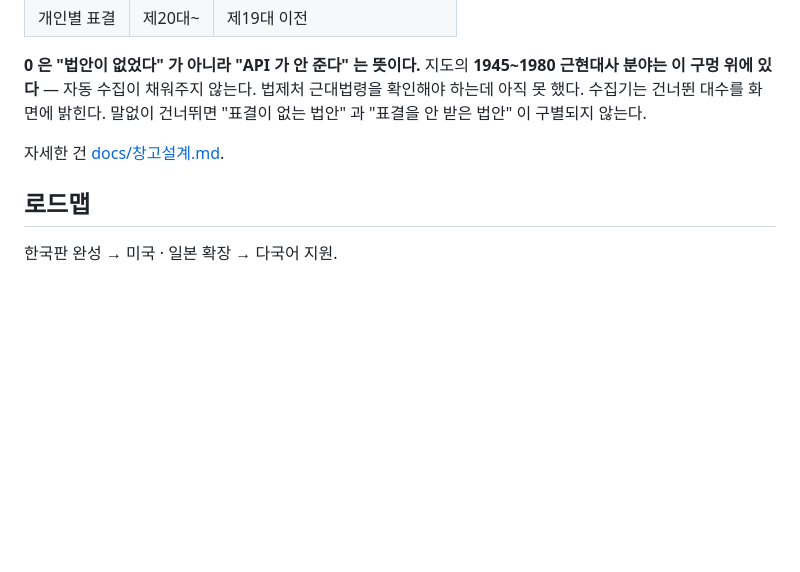
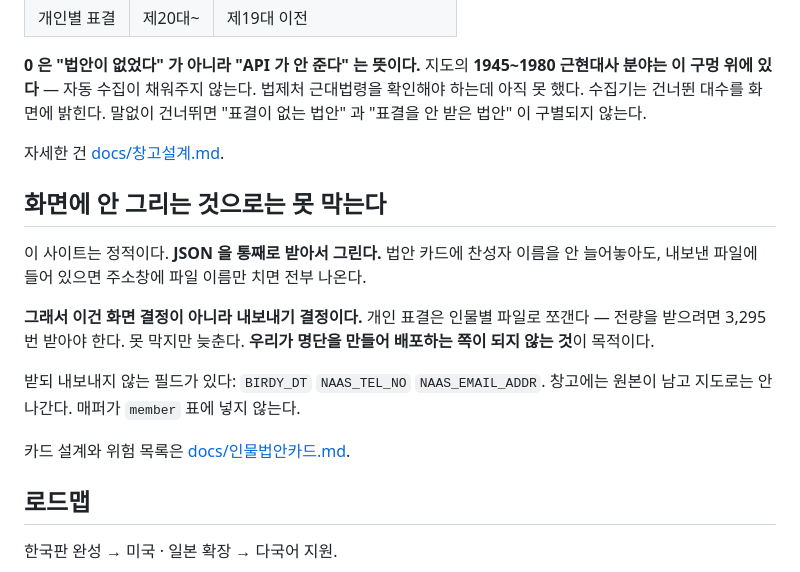
Before and after one commit to botomotv/why, a Markdown page: CLAUDE.md, the part around the change. Rendered like a GitHub page; blank space fills up the shorter version.

```diff
--- a/CLAUDE.md
+++ b/CLAUDE.md
@@ -221,6 +221,21 @@ D 를 빼지 않는다 — 아무것도 안 잡는 검사는 언제나 PASS 라
 
 자세한 건 [docs/창고설계.md](docs/창고설계.md).
 
+## 화면에 안 그리는 것으로는 못 막는다
+
+이 사이트는 정적이다. **JSON 을 통째로 받아서 그린다.**
+법안 카드에 찬성자 이름을 안 늘어놓아도, 내보낸 파일에 들어 있으면
+주소창에 파일 이름만 치면 전부 나온다.
+
+**그래서 이건 화면 결정이 아니라 내보내기 결정이다.**
+개인 표결은 인물별 파일로 쪼갠다 — 전량을 받으려면 3,295번 받아야 한다.
+못 막지만 늦춘다. **우리가 명단을 만들어 배포하는 쪽이 되지 않는 것**이 목적이다.
+
+받되 내보내지 않는 필드가 있다: `BIRDY_DT` `NAAS_TEL_NO` `NAAS_EMAIL_ADDR`.
+창고에는 원본이 남고 지도로는 안 나간다. 매퍼가 `member` 표에 넣지 않는다.
+
+카드 설계와 위험 목록은 [docs/인물법안카드.md](docs/인물법안카드.md).
+
 ## 로드맵
 
 한국판 완성 → 미국 · 일본 확장 → 다국어 지원.
```
Also changed, not shown: docs/인물법안카드.md (added, +333 -0 lines).
